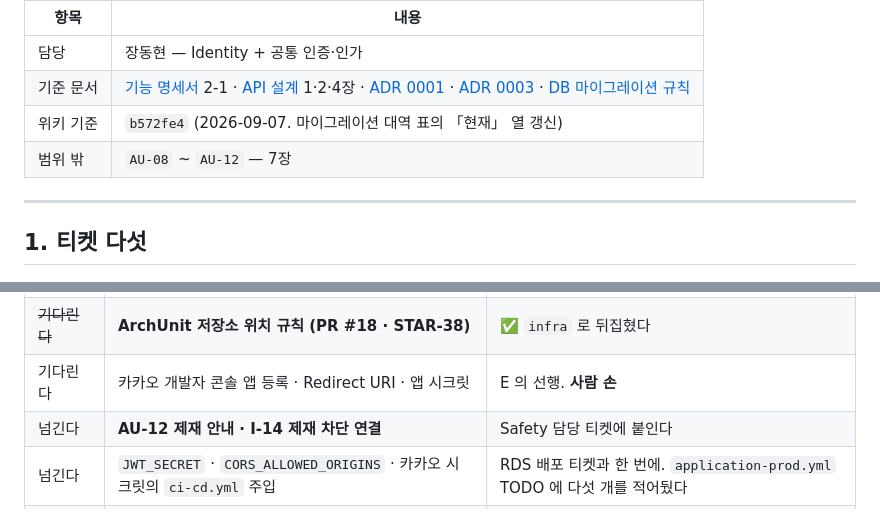
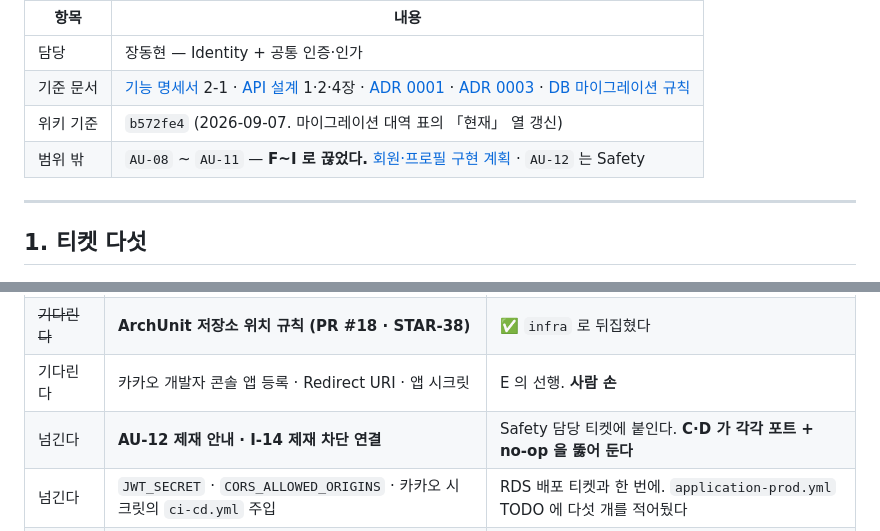
Before and after one commit to potenup-final/duckmoim-backend, a Markdown page: docs/plans/인증-인가-구현-계획.md, 2 parts joined by grey strips. GitHub-like rendering.

```diff
--- a/docs/plans/인증-인가-구현-계획.md
+++ b/docs/plans/인증-인가-구현-계획.md
@@ -11,7 +11,7 @@
 | 담당 | 장동현 — Identity + 공통 인증·인가 |
 | 기준 문서 | [기능 명세서](../wiki/01-제품-요구사항/1차-MVP-기능-명세서.md) 2-1 · [API 설계](../wiki/02-설계-아키텍처/API-설계.md) 1·2·4장 · [ADR 0001](../wiki/02-설계-아키텍처/ADR/0001-토큰-전달-방식.md) · [ADR 0003](../wiki/02-설계-아키텍처/ADR/0003-관리자-인가-방식.md) · [DB 마이그레이션 규칙](../wiki/03-운영-인프라/DB-마이그레이션-규칙.md) |
 | 위키 기준 | `b572fe4` (2026-09-07. 마이그레이션 대역 표의 「현재」 열 갱신) |
-| 범위 밖 | `AU-08` ~ `AU-12` — 7장 |
+| 범위 밖 | `AU-08` ~ `AU-11` — **F~I 로 끊었다.** [회원·프로필 구현 계획](회원-프로필-구현-계획.md) · `AU-12` 는 Safety |
 
 ---
 
@@ -501,7 +513,7 @@ CM-20(비회원 공개 댓글 열람)이 동시에 성립한다.
 | ~~기다린다~~ | **STAR-40 (PR #22)** — `user` V10·V11 · 엔티티 · 빈 `UserRepository` | ✅ 머지됨 |
 | ~~기다린다~~ | **ArchUnit 저장소 위치 규칙 (PR #18 · STAR-38)** | ✅ `infra` 로 뒤집혔다 |
 | 기다린다 | 카카오 개발자 콘솔 앱 등록 · Redirect URI · 앱 시크릿 | E 의 선행. **사람 손** |
-| 넘긴다 | **AU-12 제재 안내 · I-14 제재 차단 연결** | Safety 담당 티켓에 붙인다 |
+| 넘긴다 | **AU-12 제재 안내 · I-14 제재 차단 연결** | Safety 담당 티켓에 붙인다. **C·D 가 각각 포트 + no-op 을 뚫어 둔다** |
 | 넘긴다 | `JWT_SECRET` · `CORS_ALLOWED_ORIGINS` · 카카오 시크릿의 `ci-cd.yml` 주입 | RDS 배포 티켓과 한 번에. `application-prod.yml` TODO 에 다섯 개를 적어뒀다 |
 | ✅ 풀어줬다 | `AuthUser` · `@ImportSecurity` · 권한 등급 선언 | **A 머지(PR #27) 로 완료.** 그 뒤 STAR-54(댓글 작성)가 붙었다 |
 
```
Also changed, not shown: other parts of docs/plans/인증-인가-구현-계획.md (+50 -15 lines), docs/plans/회원-프로필-구현-계획.md (added, +414 -0 lines).
